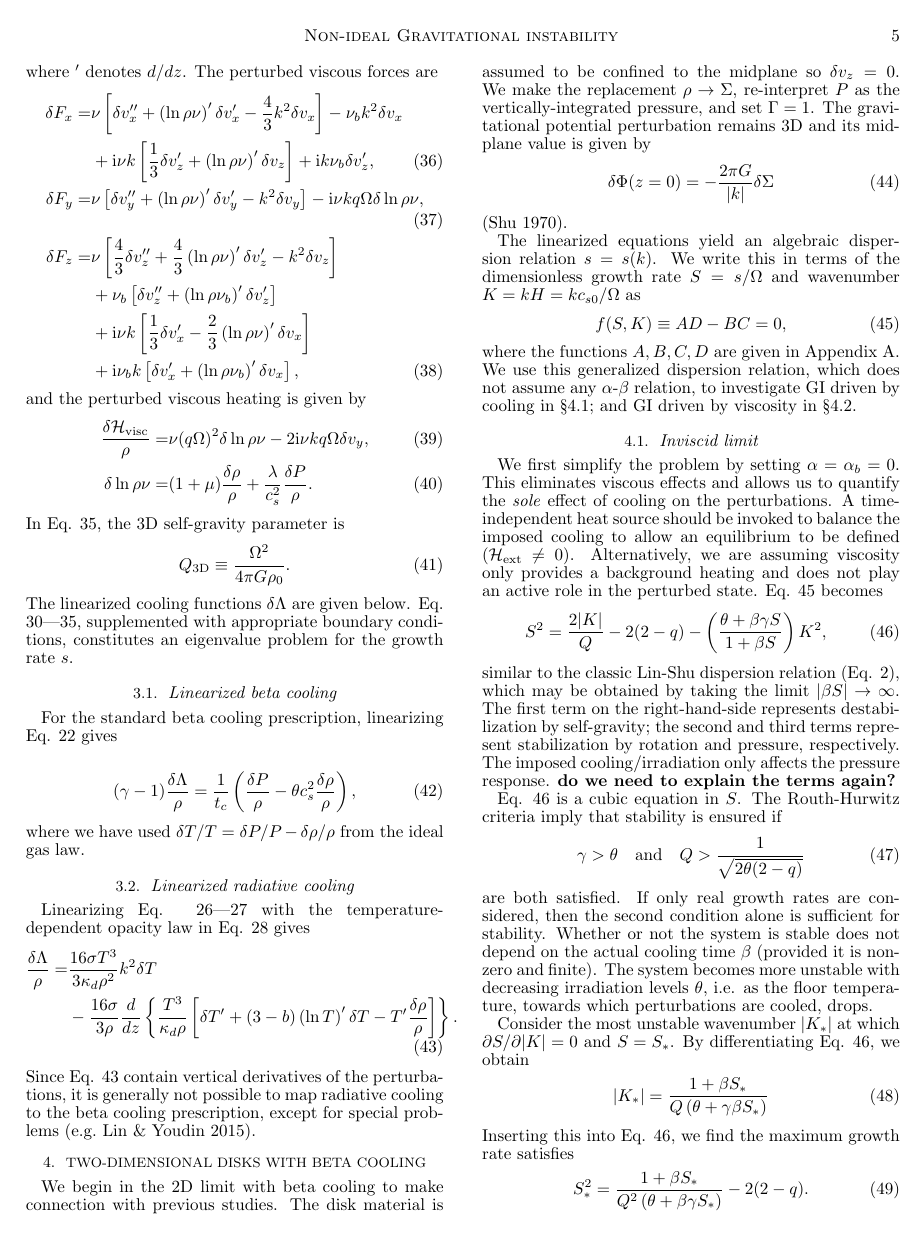
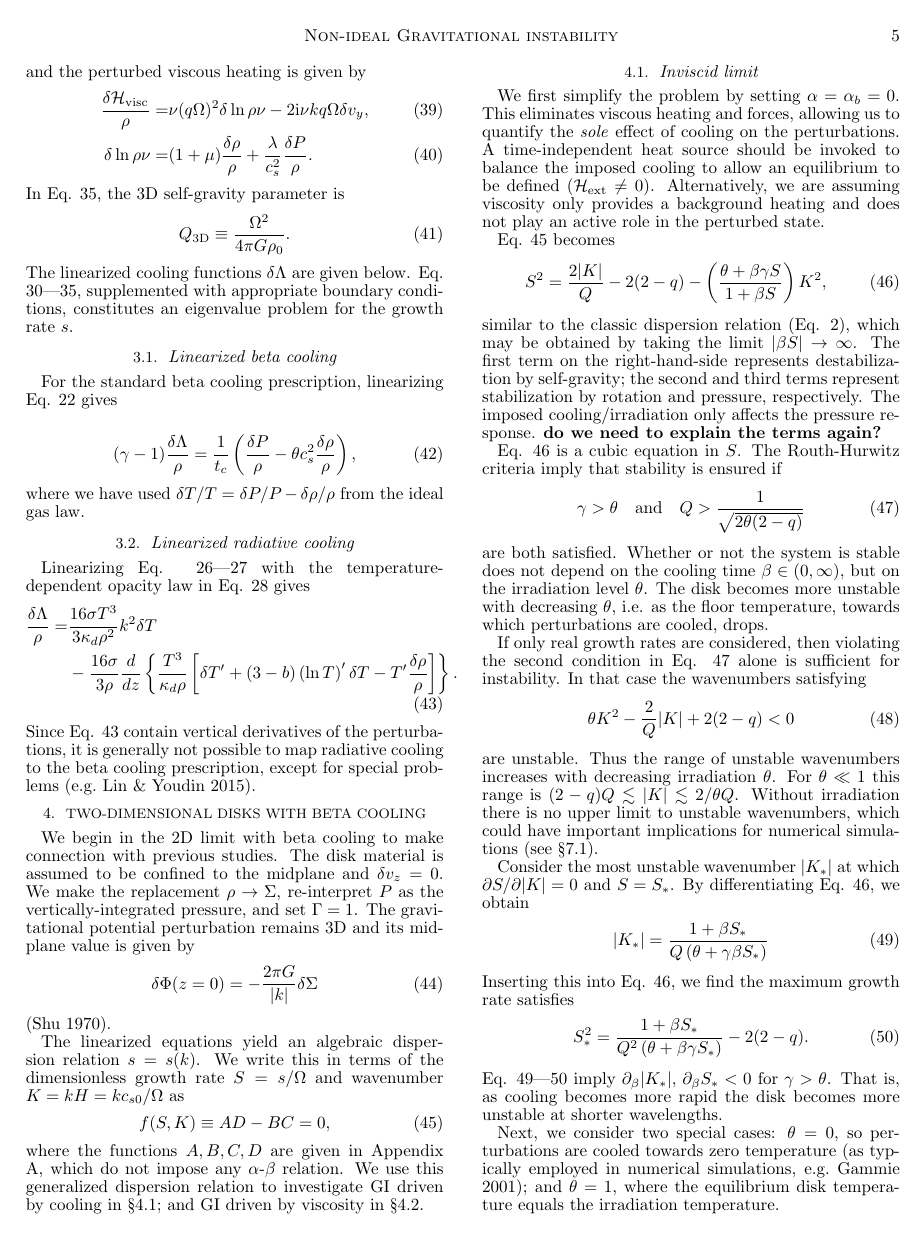
Before and after one commit to minkailin/viscsg, a LaTeX document (paper/paper3d.tex, which reads paper/results2d.tex): page 5 of 11. Compiled offline with pdfLaTeX.

Commit message:
halfway through version 2 of 2d results

```diff
--- a/paper/results2d.tex
+++ b/paper/results2d.tex
@@ -1,10 +1,12 @@
 \section{Two-dimensional disks with beta cooling}\label{result_2d}
 We begin in the 2D limit with beta cooling  to make connection
 with previous studies. The disk
-material is assumed to be confined to the midplane so $\delta v_z=0$.
+material is assumed to be confined to the midplane and $\delta v_z=0$.
 We make the replacement
 $\rho \to \Sigma$, re-interpret $P$ as the vertically-integrated
 pressure, and set $\Gamma=1$. % without loss of generality.
+%big gamma only controls vertical structure
+%can absorb big gamma into def of cs
 The gravitational potential perturbation remains 3D and its midplane
 value is given by
 \begin{align}
@@ -19,17 +21,15 @@ wavenumber $K=kH = k c_{s0}/\Omega$ as
 \begin{align}\label{thindisk}
   f(S,K)\equiv AD - BC = 0,
 \end{align}
-where the functions $A,B,C,D$ are given in Appendix \ref{2ddisp}.
-We use this generalized dispersion relation, which does not assume any
-$\alpha$-$\beta$ relation, %dispersion relation treats alpha/beta as
-                           %independent
-to investigate GI driven
+where the functions $A,B,C,D$ are given in Appendix \ref{2ddisp},
+which do not impose any $\alpha$-$\beta$ relation. We use this generalized
+dispersion relation  to investigate GI driven
 by cooling in \S\ref{2d_inviscid}; and GI driven by viscosity
 in \S\ref{2dvisc}.
 
 \subsection{Inviscid limit}\label{2d_inviscid}
 We first simplify the problem by setting $\alpha = \alpha_b = 0$. This
-eliminates viscous effects and allows us to quantify the
+eliminates viscous heating and forces, allowing us to quantify the
 \emph{sole} effect of cooling on the
 perturbations. A time-independent heat source should be
 invoked to balance the imposed cooling to allow an equilibrium to be
@@ -48,7 +49,7 @@ Eq. \ref{thindisk} becomes
   S^2 = \frac{2|K|}{Q} - 2(2-q) - \left(\frac{\theta + \beta \gamma
     S}{1+\beta S}\right)K^2,
 \end{align}
-similar to the classic Lin-Shu dispersion relation
+similar to the classic dispersion relation
 (Eq. \ref{classic_dr}), which may be obtained by taking the limit
 $|\beta S|\to\infty$. %then setting gamma=1. other params fixed
                       %(finite theta)
@@ -63,19 +64,30 @@ Routh-Hurwitz criteria imply that stability is ensured if
   \gamma > \theta \quad \text{and} \quad
   Q > \frac{1}{\sqrt{2\theta(2-q)}}
 \end{align}
-are both satisfied. If only real growth rates are considered, then the
-second condition alone is sufficient for stability. %from property of
-                                %cubic crossing the real axis
+are both satisfied.
 %gamma/theta condition is related to some kind of thermal instability
 %oscilitory convection??
 %second condition concerning Q is associated with self-g
 Whether or not the system is stable does not
-depend on the actual cooling time $\beta$ (provided it is non-zero and
-finite). The system becomes more unstable with decreasing
-irradiation levels $\theta$, i.e. as the floor temperature, towards which
-perturbations are cooled, drops.
+depend on the cooling time $\beta\in(0,\infty)$,
+but on the irradiation level $\theta$.
+The disk becomes more unstable with decreasing $\theta$, i.e. as the
+floor temperature, towards which perturbations are cooled, drops.
 
-Consider the most unstable wavenumber $|K_*|$ at which $\p S/\p |K| =
+If only real growth rates are considered, then violating the second
+condition in Eq. \ref{stable_condition} alone is sufficient for instability.
+%from property of cubic crossing the real axis
+In that case the wavenumbers satisfying
+\begin{align}
+  \theta K^2 - \frac{2}{Q}|K| + 2(2-q) < 0
+\end{align}
+are unstable. Thus the range of unstable wavenumbers increases with
+decreasing irradiation $\theta$. For $\theta\ll 1$ this range is
+$(2-q)Q\lesssim|K|\lesssim2/\theta Q$. Without irradiation there is no
+upper limit to unstable wavenumbers, which could have important
+implications for numerical simulations (see \S\ref{prev_works}).
+
+Consider the most unstable wavenumber $|K_*|$ at which $\p S/\p|K| =
 0$ and $S = S_*$. By differentiating Eq. \ref{inviscid}, we obtain
 \begin{align}\label{kstar}
 %  |K_*| = \frac{1}{\gamma \qtwo} \left(1 + \frac{1}{\beta S_*}\right).
@@ -91,8 +103,16 @@ rate satisfies
   S_*^2 = \frac{1+\beta S_*}{Q^2\left(\theta + \beta\gamma S_*\right)}
   - 2(2-q).
 \end{align}
-General solutions to this cubic for $S_*$ are unwieldy, but simple
-results may be obtained in special cases, discussed next.
+Eq. \ref{kstar}---\ref{inviscid_max} imply $\p_\beta|K_*|,\,\p_\beta
+S_*<0 $ for $\gamma>\theta$. That is, as cooling becomes more rapid
+the disk becomes more unstable at shorter wavelengths.
+%show dK*/dbeta < 0
+%by diff K* wrt beta and diff S* wrt beta from the equations
+%and elim dS*/d beta
 
+Next, we consider two special cases: $\theta=0$, so perturbations are
+cooled towards zero temperature \citep[as typically employed in
+numerical simulations, e.g.][]{gammie01}; and $\theta=1$, where the
+equilibrium disk temperature equals the irradiation temperature.
 
 \subsubsection{$\theta = 0$}\label{theta0}
```
Also changed, not shown: paper/appendix3d.tex (+5 -0 lines), paper/model3d.tex (+15 -5 lines), paper/paper3d.tex (+2 -1 lines), paper/results2d.tex (48 more changed lines).
